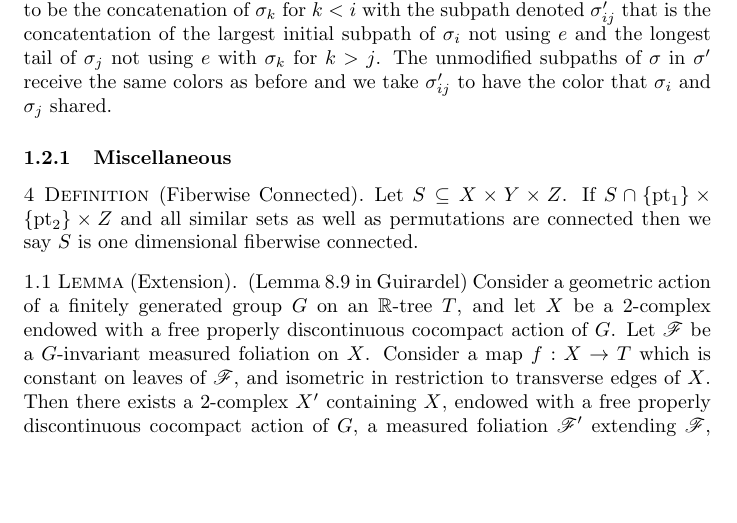
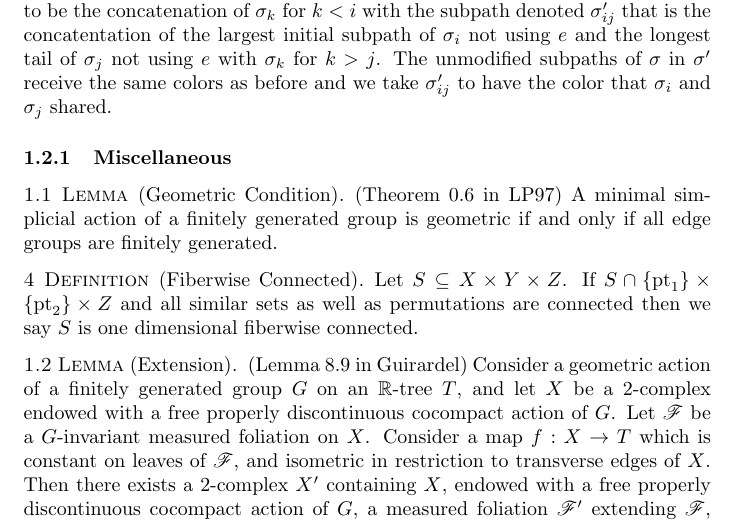
Before and after one commit to quaffpotion/ggt, a LaTeX document (ggt.tex): part of page 2 of 10, cut so that both start at the same text, the shorter picture padded with empty space. Compiled offline with pdfLaTeX.

Commit message:
Adds condition for geometric from LP97

```diff
--- a/ggt.tex
+++ b/ggt.tex
@@ -95,6 +95,12 @@ We want to show the following statement or similar: if a group is the fundamenta
     Let \(K\) satisfy property setup with \(e\) a bad edge. Let \(\sigma_{i}\) and \(\sigma_{j}\) be the first and second subpaths of \(\sigma\) that use \(e\). Take \(\sigma '\) to be the concatenation of \(\sigma_{k}\) for \(k < i\) with the subpath denoted \(\sigma '_{ij}\) that is the concatentation of the largest initial subpath of \(\sigma_{i}\) not using \(e\) and the longest tail of \(\sigma_j\) not using \(e\) with \(\sigma_{k}\) for \(k > j\). The unmodified subpaths of \(\sigma\) in \(\sigma '\) receive the same colors as before and we take \(\sigma '_{ij}\) to have the color that \(\sigma_{i}\) and \(\sigma_{j}\) shared.
 \end{defn}
 \subsubsection{Miscellaneous}
+\begin{lem}
+    [Geometric Condition]
+    \label{lem:simpgeo}
+    (Theorem 0.6 in LP97)
+    A minimal simplicial action of a finitely generated group is geometric if and only if all edge groups are finitely generated.
+\end{lem}
 \begin{defn}
     [Fiberwise Connected]
     \label{def:connfibers}
```
